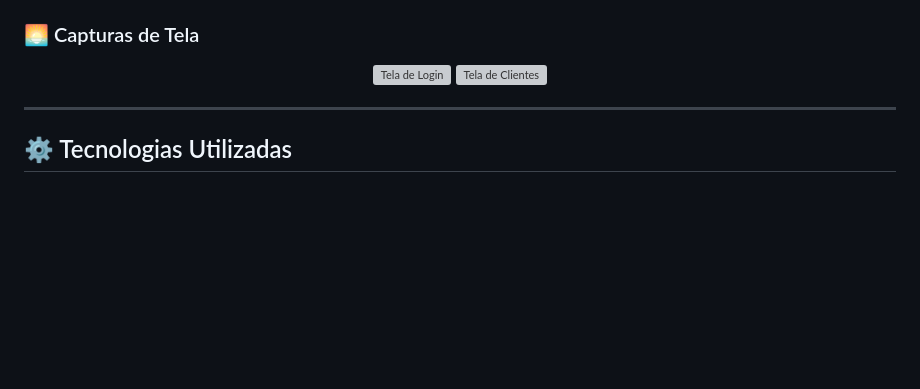
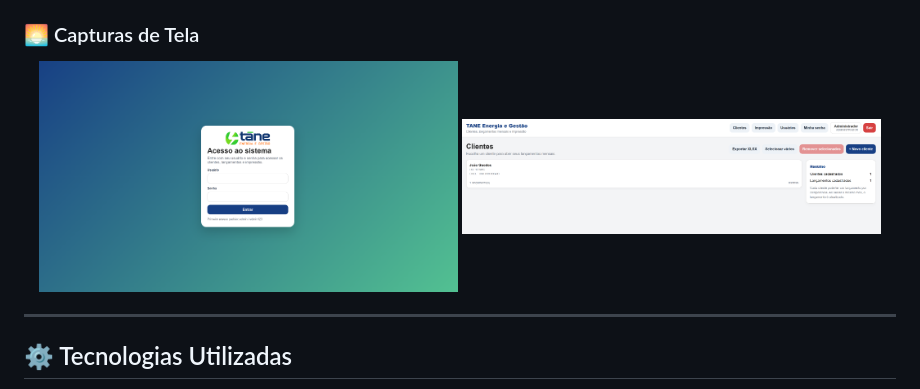
Before and after one commit to guedes-jr/Electron-tane, a Markdown page: README.md, the part around the change. GitHub-like rendering; pictures changed too: assets/img/screenshot1.png (added), assets/img/screenshot2.png (added); blank space fills up the shorter version; grey boxes are pictures that could not be loaded.

Commit message:
atualizando o readme

```diff
--- a/README.md
+++ b/README.md
@@ -22,8 +22,8 @@ O projeto **Faturas TANE** é uma aplicação nativa de Desktop (cross-platform)
 ### 🌅 Capturas de Tela
 
 <div align="center">
-  <img src="docs/screenshot1.png" alt="Tela de Login" width="48%" style="border-radius: 8px; border: 1px solid #ddd;"/>
-  <img src="docs/screenshot2.png" alt="Tela de Clientes" width="48%" style="border-radius: 8px; border: 1px solid #ddd;"/>
+  <img src="assets/img/screenshot1.png" alt="Tela de Login" width="48%" style="border-radius: 8px; border: 1px solid #ddd;"/>
+  <img src="assets/img/screenshot2.png" alt="Tela de Clientes" width="48%" style="border-radius: 8px; border: 1px solid #ddd;"/>
 </div>
 
 ---
```
